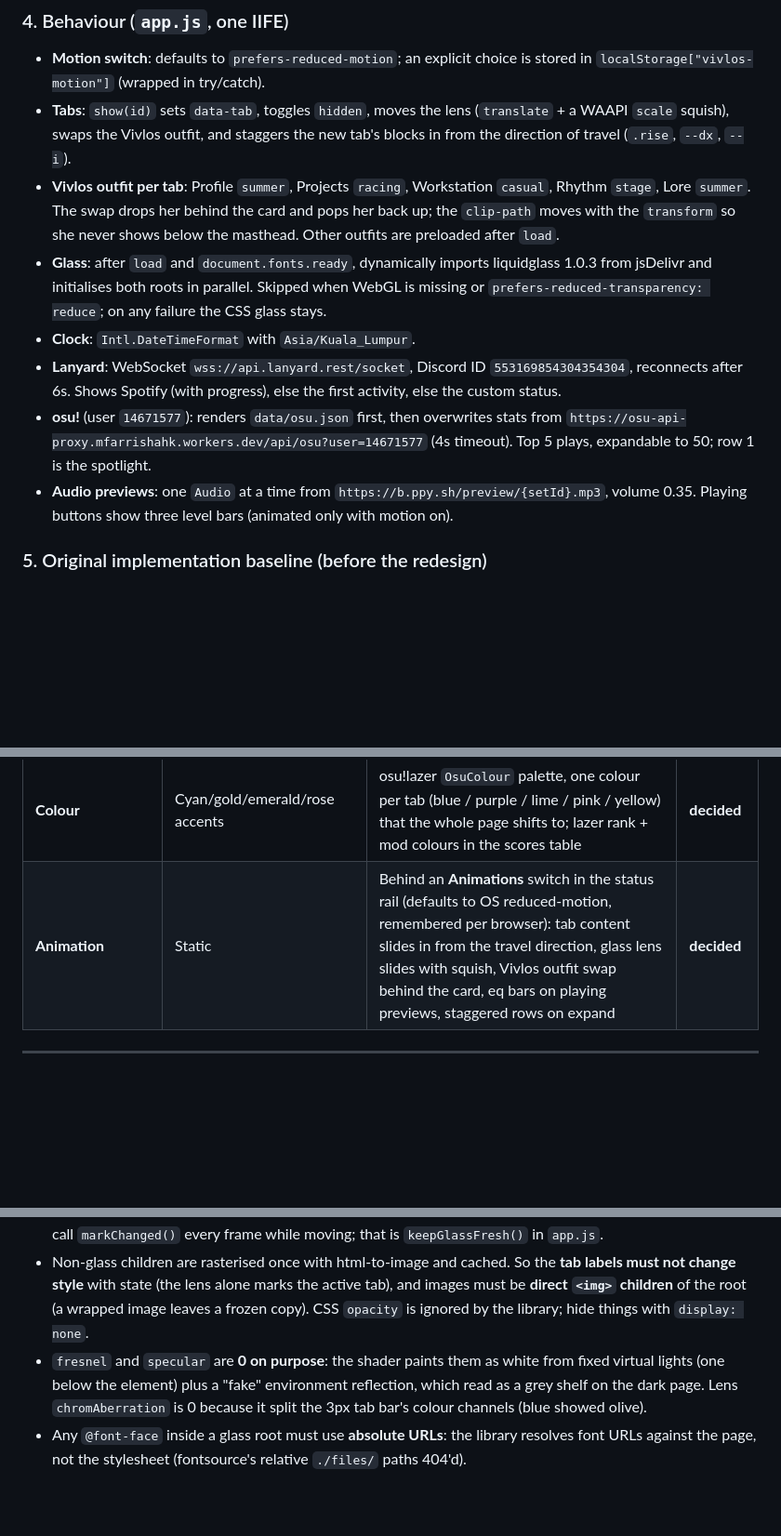
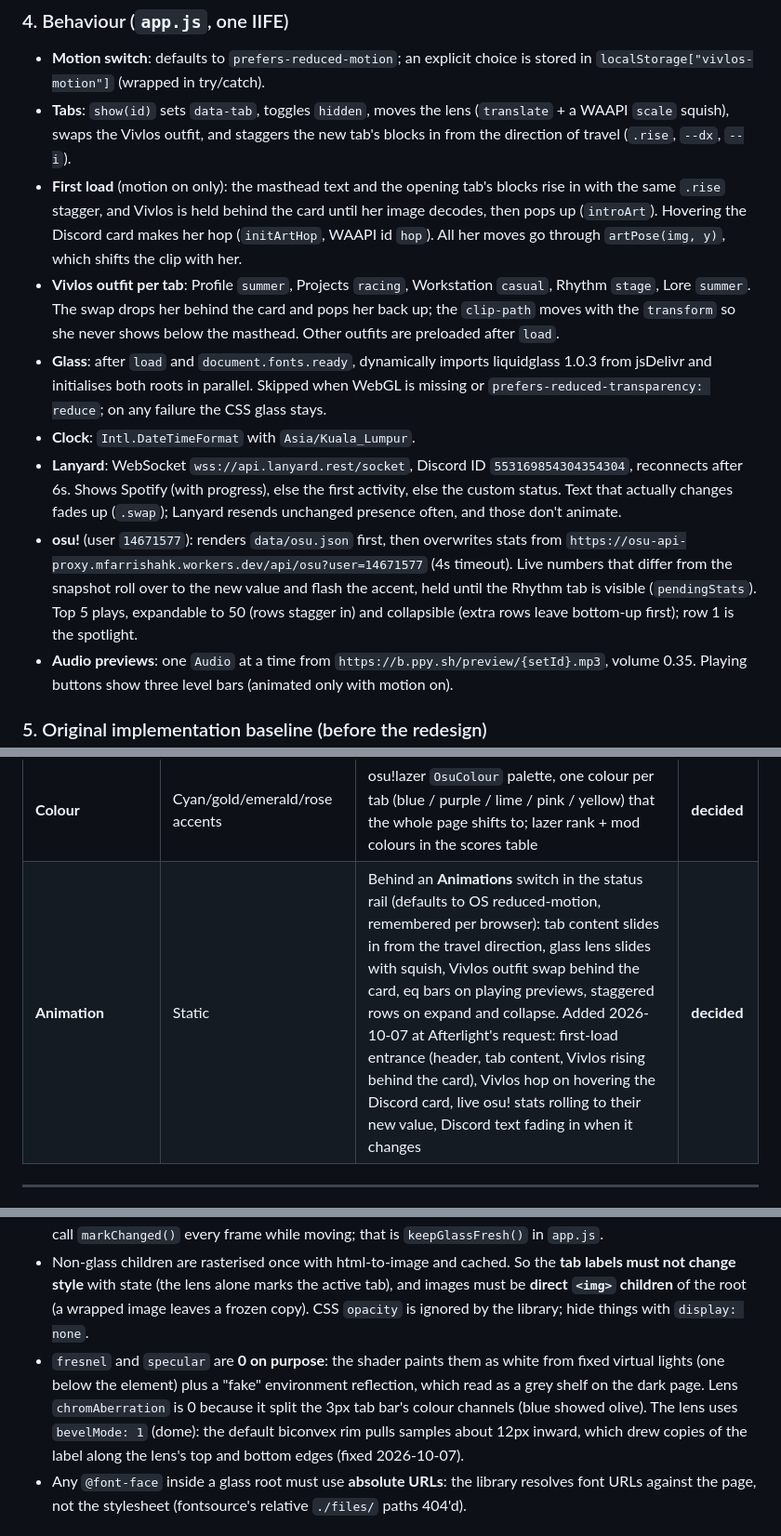
Before and after one commit to Afterlight0338/Afterlight0338.github.io, a Markdown page: SPECIFICATION_INTERVIEW.md, 3 parts joined by grey strips. Shown at 93% size. Rendered like a GitHub page; blank space fills up the shorter version.

Commit message:
yu!
Co-Authored-By: Claude Opus 5.5 <noreply@anthropic.com>

```diff
--- a/SPECIFICATION_INTERVIEW.md
+++ b/SPECIFICATION_INTERVIEW.md
@@ -65,11 +65,12 @@ Afterlight0338.github.io/
 ### 4. Behaviour (`app.js`, one IIFE)
 * **Motion switch**: defaults to `prefers-reduced-motion`; an explicit choice is stored in `localStorage["vivlos-motion"]` (wrapped in try/catch).
 * **Tabs**: `show(id)` sets `data-tab`, toggles `hidden`, moves the lens (`translate` + a WAAPI `scale` squish), swaps the Vivlos outfit, and staggers the new tab's blocks in from the direction of travel (`.rise`, `--dx`, `--i`).
+* **First load** (motion on only): the masthead text and the opening tab's blocks rise in with the same `.rise` stagger, and Vivlos is held behind the card until her image decodes, then pops up (`introArt`). Hovering the Discord card makes her hop (`initArtHop`, WAAPI id `hop`). All her moves go through `artPose(img, y)`, which shifts the clip with her.
 * **Vivlos outfit per tab**: Profile `summer`, Projects `racing`, Workstation `casual`, Rhythm `stage`, Lore `summer`. The swap drops her behind the card and pops her back up; the `clip-path` moves with the `transform` so she never shows below the masthead. Other outfits are preloaded after `load`.
 * **Glass**: after `load` and `document.fonts.ready`, dynamically imports liquidglass 1.0.3 from jsDelivr and initialises both roots in parallel. Skipped when WebGL is missing or `prefers-reduced-transparency: reduce`; on any failure the CSS glass stays.
 * **Clock**: `Intl.DateTimeFormat` with `Asia/Kuala_Lumpur`.
-* **Lanyard**: WebSocket `wss://api.lanyard.rest/socket`, Discord ID `553169854304354304`, reconnects after 6s. Shows Spotify (with progress), else the first activity, else the custom status.
-* **osu!** (user `14671577`): renders `data/osu.json` first, then overwrites stats from `https://osu-api-proxy.mfarrishahk.workers.dev/api/osu?user=14671577` (4s timeout). Top 5 plays, expandable to 50; row 1 is the spotlight.
+* **Lanyard**: WebSocket `wss://api.lanyard.rest/socket`, Discord ID `553169854304354304`, reconnects after 6s. Shows Spotify (with progress), else the first activity, else the custom status. Text that actually changes fades up (`.swap`); Lanyard resends unchanged presence often, and those don't animate.
+* **osu!** (user `14671577`): renders `data/osu.json` first, then overwrites stats from `https://osu-api-proxy.mfarrishahk.workers.dev/api/osu?user=14671577` (4s timeout). Live numbers that differ from the snapshot roll over to the new value and flash the accent, held until the Rhythm tab is visible (`pendingStats`). Top 5 plays, expandable to 50 (rows stagger in) and collapsible (extra rows leave bottom-up first); row 1 is the spotlight.
 * **Audio previews**: one `Audio` at a time from `https://b.ppy.sh/preview/{setId}.mp3`, volume 0.35. Playing buttons show three level bars (animated only with motion on).
 
 ### 5. Original implementation baseline (before the redesign)
@@ -100,7 +101,7 @@ Status Legend:
 | **Glassmorphism** | None | **Explicitly requested (2026-09-27)**, overrides the Constitution's default ban. Scope: Discord card + tab lens only, via [liquidglass](https://github.com/ybouane/liquidglass) 1.0.3 (WebGL, pinned on jsDelivr). CSS glass fallback; skipped under `prefers-reduced-transparency` | **decided** |
 | **Typography** | Zen Kaku Gothic New + Maple Mono | Torus Pro (osu!'s typeface, self-hosted in `assets/fonts/`); Zen Kaku kept only for Japanese glyphs; Maple Mono for data | **decided** |
 | **Colour** | Cyan/gold/emerald/rose accents | osu!lazer `OsuColour` palette, one colour per tab (blue / purple / lime / pink / yellow) that the whole page shifts to; lazer rank + mod colours in the scores table | **decided** |
-| **Animation** | Static | Behind an **Animations** switch in the status rail (defaults to OS reduced-motion, remembered per browser): tab content slides in from the travel direction, glass lens slides with squish, Vivlos outfit swap behind the card, eq bars on playing previews, staggered rows on expand | **decided** |
+| **Animation** | Static | Behind an **Animations** switch in the status rail (defaults to OS reduced-motion, remembered per browser): tab content slides in from the travel direction, glass lens slides with squish, Vivlos outfit swap behind the card, eq bars on playing previews, staggered rows on expand and collapse. Added 2026-10-07 at Afterlight's request: first-load entrance (header, tab content, Vivlos rising behind the card), Vivlos hop on hovering the Discord card, live osu! stats rolling to their new value, Discord text fading in when it changes | **decided** |
 
 ---
 
@@ -183,7 +183,7 @@ These are the non-obvious things that broke once. Each one has a comment at the
 * The shader's scene starts **white**, so each root has a `.glass-backing` layer in the page colour. It overhangs by 20px (the library's `SHADOW_PAD`), which the 32px section gaps absorb. Do not shrink those gaps below 20px.
 * The library only redraws when something is marked dirty. **Anything that moves** (lens slide, Vivlos swap) must call `markChanged()` every frame while moving; that is `keepGlassFresh()` in `app.js`.
 * Non-glass children are rasterised once with html-to-image and cached. So the **tab labels must not change style** with state (the lens alone marks the active tab), and images must be **direct `<img>` children** of the root (a wrapped image leaves a frozen copy). CSS `opacity` is ignored by the library; hide things with `display: none`.
-* `fresnel` and `specular` are **0 on purpose**: the shader paints them as white from fixed virtual lights (one below the element) plus a "fake" environment reflection, which read as a grey shelf on the dark page. Lens `chromAberration` is 0 because it split the 3px tab bar's colour channels (blue showed olive).
+* `fresnel` and `specular` are **0 on purpose**: the shader paints them as white from fixed virtual lights (one below the element) plus a "fake" environment reflection, which read as a grey shelf on the dark page. Lens `chromAberration` is 0 because it split the 3px tab bar's colour channels (blue showed olive). The lens uses `bevelMode: 1` (dome): the default biconvex rim pulls samples about 12px inward, which drew copies of the label along the lens's top and bottom edges (fixed 2026-10-07).
 * Any `@font-face` inside a glass root must use **absolute URLs**: the library resolves font URLs against the page, not the stylesheet (fontsource's relative `./files/` paths 404'd).
 
 ### Fonts
```
Also changed, not shown: other parts of SPECIFICATION_INTERVIEW.md (+2 -3 lines).
